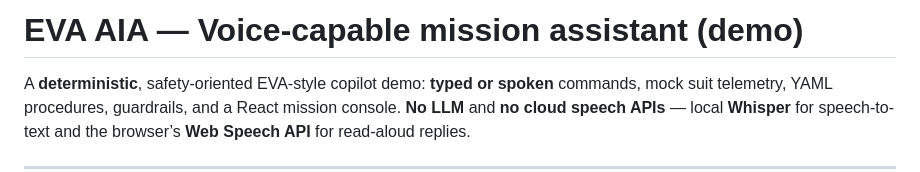
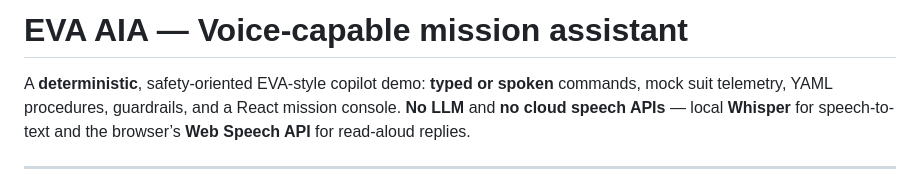
Before and after one commit to RISDxNASA-SUITS/SUITS-26, a Markdown page: README.md, the part around the change. Rendered like a GitHub page.

```diff
--- a/README.md
+++ b/README.md
@@ -1,4 +1,4 @@
-# EVA AIA — Voice-capable mission assistant (demo)
+# EVA AIA — Voice-capable mission assistant
 
 A **deterministic**, safety-oriented EVA-style copilot demo: **typed or spoken** commands, mock suit telemetry, YAML procedures, guardrails, and a React mission console. **No LLM** and **no cloud speech APIs** — local **Whisper** for speech-to-text and the browser’s **Web Speech API** for read-aloud replies.
 
```
